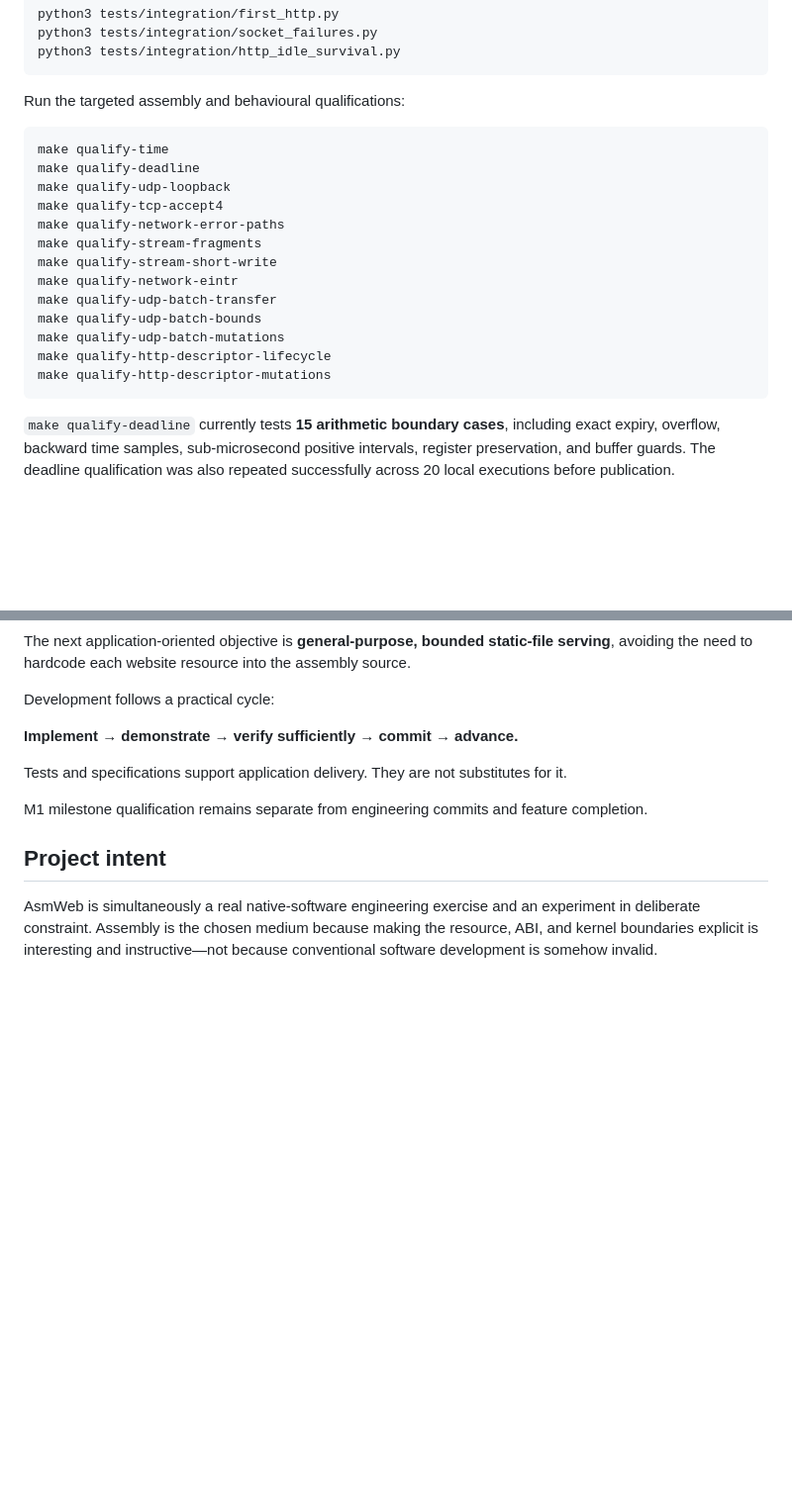
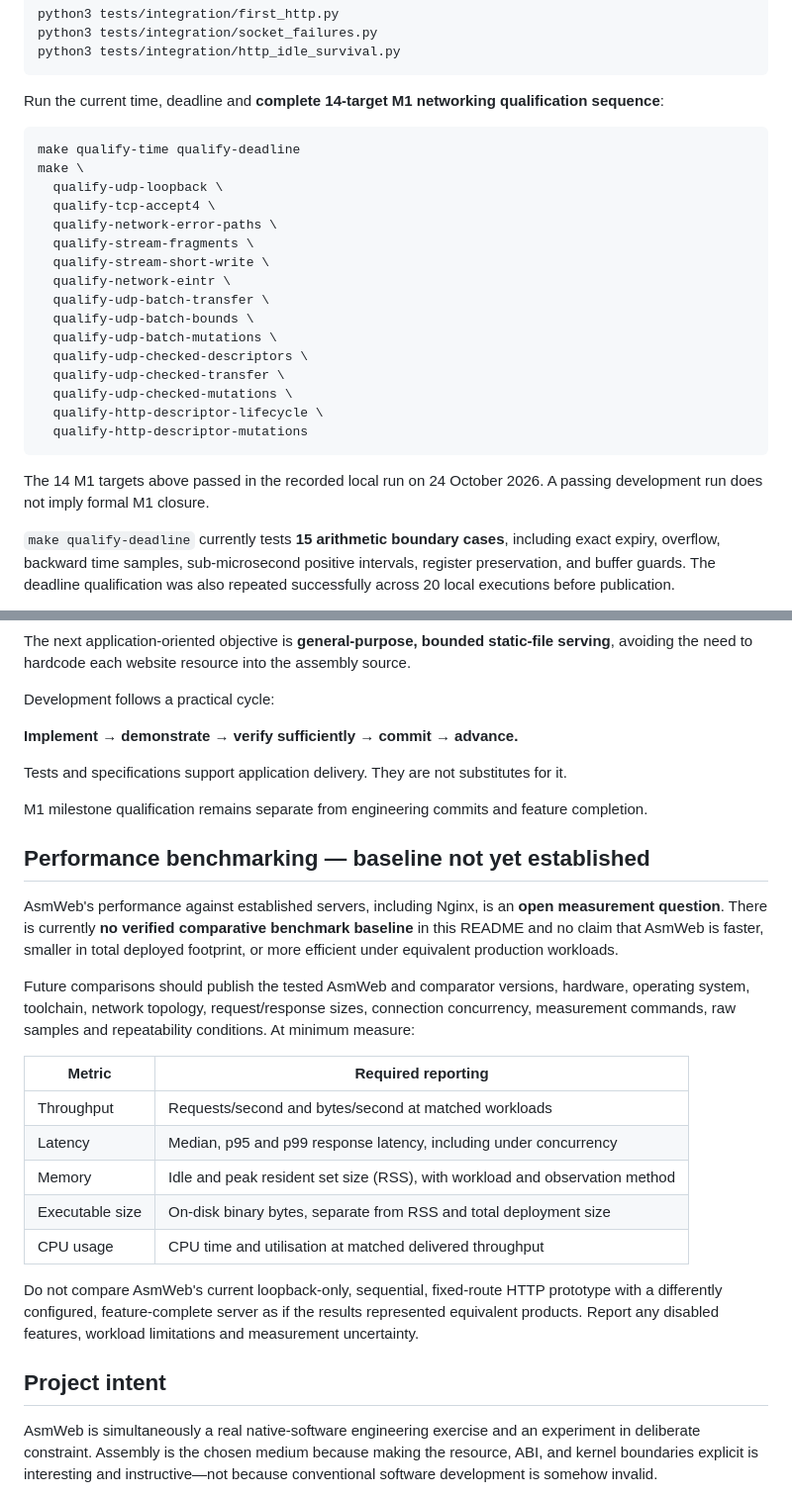
Before and after one commit to aj5r1gg/asmweb, a Markdown page: README.md, 2 parts joined by grey strips. Shown at 99% size. Rendered like a GitHub page; blank space fills up the shorter version.

Commit message:
docs: refine M0 status, M1 qualification and benchmarks

````diff
--- a/README.md
+++ b/README.md
@@ -154,23 +167,28 @@ python3 tests/integration/socket_failures.py
 python3 tests/integration/http_idle_survival.py
 ```
 
-Run the targeted assembly and behavioural qualifications:
+Run the current time, deadline and **complete 14-target M1 networking qualification sequence**:
 
 ```bash
-make qualify-time
-make qualify-deadline
-make qualify-udp-loopback
-make qualify-tcp-accept4
-make qualify-network-error-paths
-make qualify-stream-fragments
-make qualify-stream-short-write
-make qualify-network-eintr
-make qualify-udp-batch-transfer
-make qualify-udp-batch-bounds
-make qualify-udp-batch-mutations
-make qualify-http-descriptor-lifecycle
-make qualify-http-descriptor-mutations
+make qualify-time qualify-deadline
+make \
+  qualify-udp-loopback \
+  qualify-tcp-accept4 \
+  qualify-network-error-paths \
+  qualify-stream-fragments \
+  qualify-stream-short-write \
+  qualify-network-eintr \
+  qualify-udp-batch-transfer \
+  qualify-udp-batch-bounds \
+  qualify-udp-batch-mutations \
+  qualify-udp-checked-descriptors \
+  qualify-udp-checked-transfer \
+  qualify-udp-checked-mutations \
+  qualify-http-descriptor-lifecycle \
+  qualify-http-descriptor-mutations
 ```
+
+The 14 M1 targets above passed in the recorded local run on 24 October 2026. A passing development run does not imply formal M1 closure.
 
 `make qualify-deadline` currently tests **15 arithmetic boundary cases**, including exact expiry, overflow, backward time samples, sub-microsecond positive intervals, register preservation, and buffer guards. The deadline qualification was also repeated successfully across 20 local executions before publication.
 
@@ -339,6 +339,22 @@ They are not substitutes for it.
 M1 milestone qualification remains separate from
 engineering commits and feature completion.
 
+## Performance benchmarking — baseline not yet established
+
+AsmWeb's performance against established servers, including Nginx, is an **open measurement question**. There is currently **no verified comparative benchmark baseline** in this README and no claim that AsmWeb is faster, smaller in total deployed footprint, or more efficient under equivalent production workloads.
+
+Future comparisons should publish the tested AsmWeb and comparator versions, hardware, operating system, toolchain, network topology, request/response sizes, connection concurrency, measurement commands, raw samples and repeatability conditions. At minimum measure:
+
+| Metric | Required reporting |
+| --- | --- |
+| Throughput | Requests/second and bytes/second at matched workloads |
+| Latency | Median, p95 and p99 response latency, including under concurrency |
+| Memory | Idle and peak resident set size (RSS), with workload and observation method |
+| Executable size | On-disk binary bytes, separate from RSS and total deployment size |
+| CPU usage | CPU time and utilisation at matched delivered throughput |
+
+Do not compare AsmWeb's current loopback-only, sequential, fixed-route HTTP prototype with a differently configured, feature-complete server as if the results represented equivalent products. Report any disabled features, workload limitations and measurement uncertainty.
+
 ## Project intent
 
 AsmWeb is simultaneously a real native-software engineering exercise and an experiment in deliberate constraint. Assembly is the chosen medium because making the resource, ABI, and kernel boundaries explicit is interesting and instructive—not because conventional software development is somehow invalid.
````
Also changed, not shown: other parts of README.md (+14 -19 lines).
